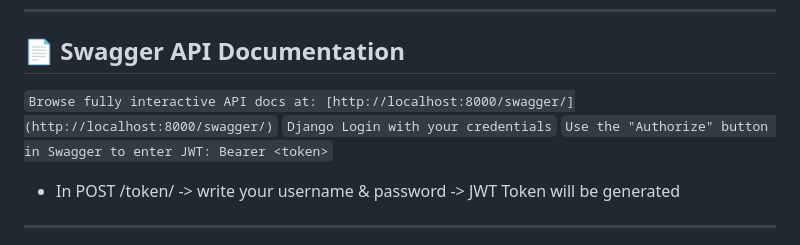
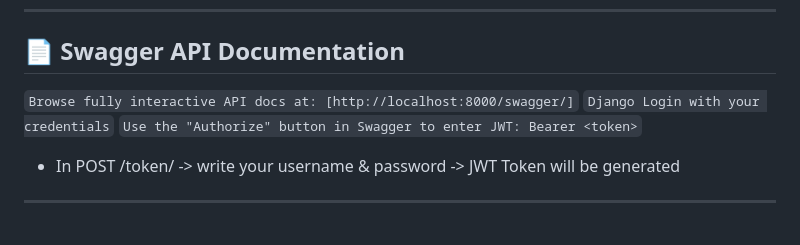
Before and after one commit to Sahil0p/Movie-Ticket-Booking-System-Django, a Markdown page: README.md, the part around the change. Rendered like a GitHub page.

```diff
--- a/README.md
+++ b/README.md
@@ -110,7 +110,7 @@ movie-booking-system/
 
 ## 📄 Swagger API Documentation
 
-`Browse fully interactive API docs at: [http://localhost:8000/swagger/](http://localhost:8000/swagger/)`
+`Browse fully interactive API docs at: [http://localhost:8000/swagger/]`
 `Django Login with your credentials`
 `Use the "Authorize" button in Swagger to enter JWT: Bearer <token>`
 - In POST /token/  -> write your username & password  -> JWT Token will be generated
```
